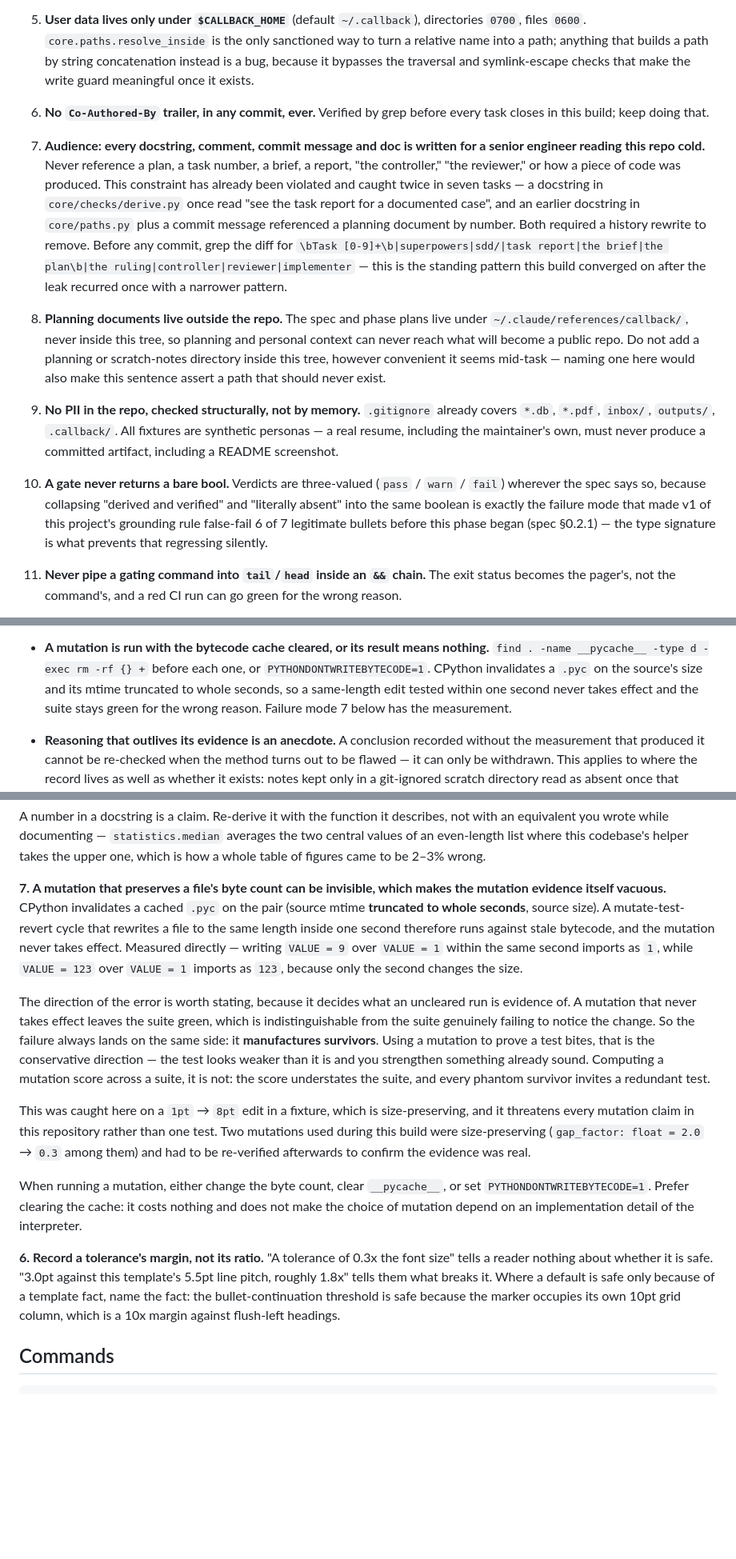
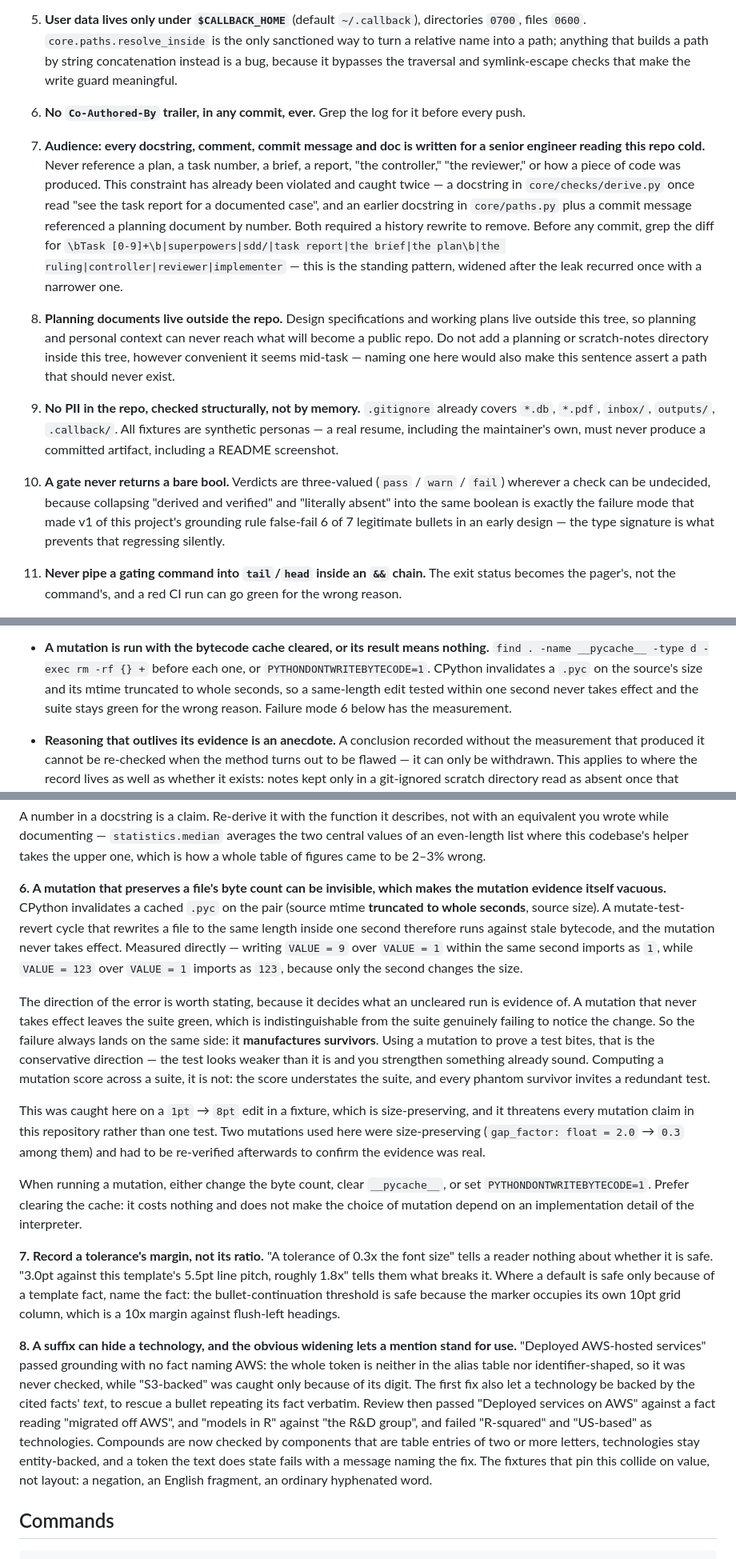
Before and after one commit to aidankaras/callback, a Markdown page: CLAUDE.md, 3 parts joined by grey strips. Shown: that part at 80% size. Rendered like a GitHub page; blank space fills up the shorter version.

```diff
--- a/CLAUDE.md
+++ b/CLAUDE.md
@@ -36,33 +37,33 @@ even if every test passes.
    `0700`, files `0600`. `core.paths.resolve_inside` is the only sanctioned way to turn a
    relative name into a path; anything that builds a path by string concatenation instead
    is a bug, because it bypasses the traversal and symlink-escape checks that make the
-   write guard meaningful once it exists.
-6. **No `Co-Authored-By` trailer, in any commit, ever.** Verified by grep before every
-   task closes in this build; keep doing that.
+   write guard meaningful.
+6. **No `Co-Authored-By` trailer, in any commit, ever.** Grep the log for it before
+   every push.
 7. **Audience: every docstring, comment, commit message and doc is written for a senior
    engineer reading this repo cold.** Never reference a plan, a task number, a brief, a
    report, "the controller," "the reviewer," or how a piece of code was produced. This
-   constraint has already been violated and caught twice in seven tasks — a docstring in
+   constraint has already been violated and caught twice — a docstring in
    `core/checks/derive.py` once read "see the task report for a documented case", and an
    earlier docstring in `core/paths.py` plus a commit message referenced a planning
    document by number. Both required a history rewrite to remove. Before any
    commit, grep the diff for `\bTask [0-9]+\b|superpowers|sdd/|task report|the brief|the
-   plan\b|the ruling|controller|reviewer|implementer` — this is the standing pattern this
-   build converged on after the leak recurred once with a narrower pattern.
-8. **Planning documents live outside the repo.** The spec and phase plans live under
-   `~/.claude/references/callback/`, never inside this tree, so planning and personal
-   context can never reach what will become a public repo. Do not add a planning or
-   scratch-notes directory inside this tree, however convenient it seems mid-task —
-   naming one here would also make this sentence assert a path that should never exist.
+   plan\b|the ruling|controller|reviewer|implementer` — this is the standing pattern,
+   widened after the leak recurred once with a narrower one.
+8. **Planning documents live outside the repo.** Design specifications and working plans
+   live outside this tree, so planning and personal context can never reach what will
+   become a public repo. Do not add a planning or scratch-notes directory inside this
+   tree, however convenient it seems mid-task — naming one here would also make this
+   sentence assert a path that should never exist.
 9. **No PII in the repo, checked structurally, not by memory.** `.gitignore` already
    covers `*.db`, `*.pdf`, `inbox/`, `outputs/`, `.callback/`. All fixtures are synthetic
    personas — a real resume, including the maintainer's own, must never produce a
    committed artifact, including a README screenshot.
 10. **A gate never returns a bare bool.** Verdicts are three-valued (`pass` / `warn` /
-    `fail`) wherever the spec says so, because collapsing "derived and verified" and
+    `fail`) wherever a check can be undecided, because collapsing "derived and verified" and
     "literally absent" into the same boolean is exactly the failure mode that made v1 of
-    this project's grounding rule false-fail 6 of 7 legitimate bullets before this phase
-    began (spec §0.2.1) — the type signature is what prevents that regressing silently.
+    this project's grounding rule false-fail 6 of 7 legitimate bullets in an early
+    design — the type signature is what prevents that regressing silently.
 11. **Never pipe a gating command into `tail`/`head` inside an `&&` chain.** The exit
     status becomes the pager's, not the command's, and a red CI run can go green for the
     wrong reason.
@@ -112,7 +113,7 @@ someone asked that question of it.
   `find . -name __pycache__ -type d -exec rm -rf {} +` before each one, or
   `PYTHONDONTWRITEBYTECODE=1`. CPython invalidates a `.pyc` on the source's size and its
   mtime truncated to whole seconds, so a same-length edit tested within one second never
-  takes effect and the suite stays green for the wrong reason. Failure mode 7 below has the
+  takes effect and the suite stays green for the wrong reason. Failure mode 6 below has the
   measurement.
 - **Reasoning that outlives its evidence is an anecdote.** A conclusion recorded without
   the measurement that produced it cannot be re-checked when the method turns out to be
@@ -237,7 +238,7 @@ equivalent you wrote while documenting — `statistics.median` averages the two
 of an even-length list where this codebase's helper takes the upper one, which is how a
 whole table of figures came to be 2–3% wrong.
 
-**7. A mutation that preserves a file's byte count can be invisible, which makes the
+**6. A mutation that preserves a file's byte count can be invisible, which makes the
 mutation evidence itself vacuous.** CPython invalidates a cached `.pyc` on the pair
 (source mtime **truncated to whole seconds**, source size). A mutate-test-revert cycle
 that rewrites a file to the same length inside one second therefore runs against stale
@@ -255,18 +256,30 @@ the score understates the suite, and every phantom survivor invites a redundant
 
 This was caught here on a `1pt` → `8pt` edit in a fixture, which is size-preserving, and it
 threatens every mutation claim in this repository rather than one test. Two mutations used
-during this build were size-preserving (`gap_factor: float = 2.0` → `0.3` among them) and
+here were size-preserving (`gap_factor: float = 2.0` → `0.3` among them) and
 had to be re-verified afterwards to confirm the evidence was real.
 
 When running a mutation, either change the byte count, clear `__pycache__`, or set
 `PYTHONDONTWRITEBYTECODE=1`. Prefer clearing the cache: it costs nothing and does not make
 the choice of mutation depend on an implementation detail of the interpreter.
 
-**6. Record a tolerance's margin, not its ratio.** "A tolerance of 0.3x the font size" tells
+**7. Record a tolerance's margin, not its ratio.** "A tolerance of 0.3x the font size" tells
 a reader nothing about whether it is safe. "3.0pt against this template's 5.5pt line pitch,
 roughly 1.8x" tells them what breaks it. Where a default is safe only because of a template
 fact, name the fact: the bullet-continuation threshold is safe because the marker occupies
 its own 10pt grid column, which is a 10x margin against flush-left headings.
+
+**8. A suffix can hide a technology, and the obvious widening lets a mention stand for
+use.** "Deployed AWS-hosted services" passed grounding with no fact naming AWS: the whole
+token is neither in the alias table nor identifier-shaped, so it was never checked, while
+"S3-backed" was caught only because of its digit. The first fix also let a technology be
+backed by the cited facts' *text*, to rescue a bullet repeating its fact verbatim. Review
+then passed "Deployed services on AWS" against a fact reading "migrated off AWS", and
+"models in R" against "the R&D group", and failed "R-squared" and "US-based" as
+technologies. Compounds are now checked by components that are table entries of two or more
+letters, technologies stay entity-backed, and a token the text does state fails with a
+message naming the fix. The fixtures that pin this collide on value, not layout: a negation,
+an English fragment, an ordinary hyphenated word.
 
 ## Commands
 
```
Also changed, not shown: other parts of CLAUDE.md (+7 -6 lines), README.md (+62 -2 lines), docs/images/example-resume.png (added), 6 other files.
